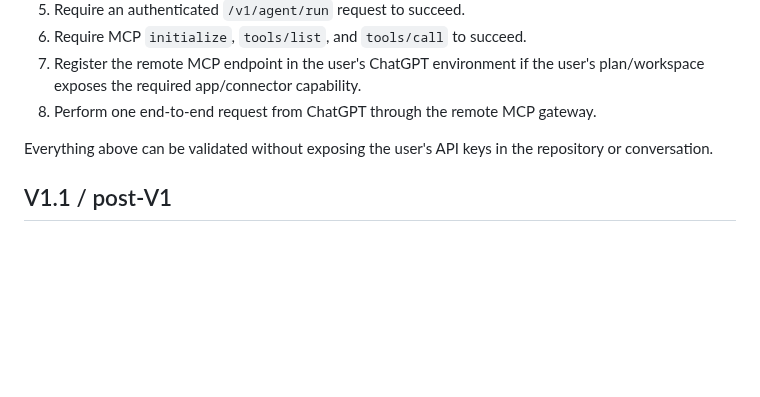
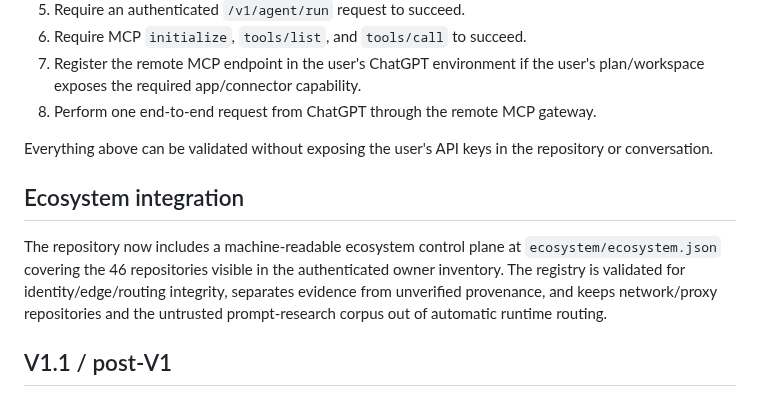
Before and after one commit to kaido6sanb6/SohailOS-Central, a Markdown page: docs/IMPLEMENTATION_STATUS.md, the part around the change. Rendered like a GitHub page; blank space fills up the shorter version.

Commit message:
docs: record ecosystem control-plane implementation

```diff
--- a/docs/IMPLEMENTATION_STATUS.md
+++ b/docs/IMPLEMENTATION_STATUS.md
@@ -93,6 +93,10 @@ The current workflow deliberately fails the release smoke test when `providerCon
 
 Everything above can be validated without exposing the user's API keys in the repository or conversation.
 
+## Ecosystem integration
+
+The repository now includes a machine-readable ecosystem control plane at `ecosystem/ecosystem.json` covering the 46 repositories visible in the authenticated owner inventory. The registry is validated for identity/edge/routing integrity, separates evidence from unverified provenance, and keeps network/proxy repositories and the untrusted prompt-research corpus out of automatic runtime routing.
+
 ## V1.1 / post-V1
 
 - Full MCP Streamable HTTP/SSE compatibility where required by target clients
```
